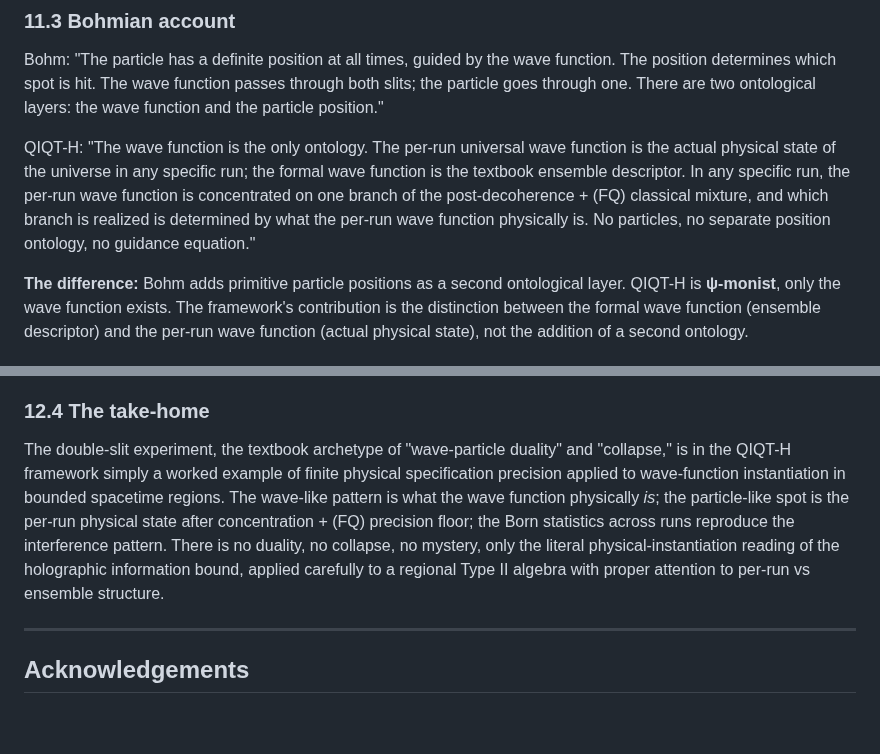
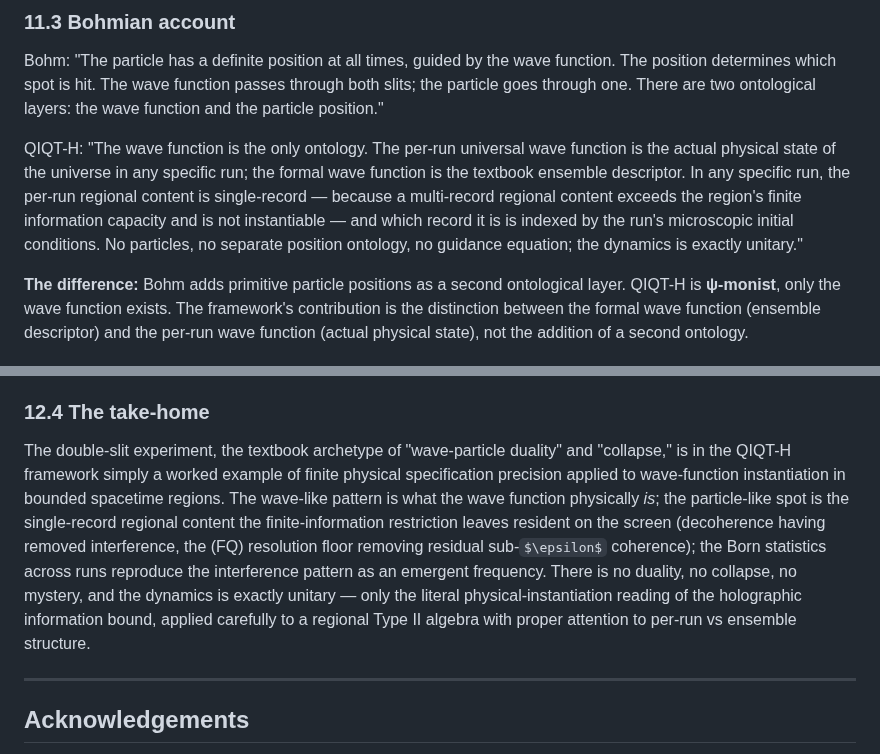
Before and after one commit to kaplan196883/QIQT-H, a Markdown page: QIQT_Math.md, 2 parts joined by grey strips. Drawn GitHub-style; some formulas as TeX source; blank space fills up the shorter version.

Commit message:
Final 3 residual spots: Math psi-monism/conclusion, Position one-world-per-run
Last old-framing remnants cleared (corpus sweep now reports clean
across all four published docs):

  - Math psi-monism quote (~631): "per-run wave function is concentrated
    on one branch" -> per-run regional content is single-record because
    a multi-record content is non-instantiable; IC index which; exactly
    unitary.
  - Math conclusion (~697): "particle-like spot is the per-run state
    after concentration + precision floor" -> single-record regional
    content from the finite-information restriction (decoherence removes
    interference, resolution floor removes residual coherence); Born as
    emergent frequency; exactly unitary.
  - Position "One world per run" (~137): "alternative components have
    amplitudes below the resolution and are physically the same state as
    amplitude zero" -> per-run regional content single-record (multi-
    record content not instantiable); unrealized records have no
    physical referent; IC index which; exactly unitary.

All four docs now consistently state the canonical reading: exact
unitary dynamics, Hamiltonians unconstrained, (FQ) a restriction on
which regional contents are instantiable (not on amplitudes or
dynamics), single-record per run from the finite-information capacity
restriction, IC indexing which record, probability emergent (only
amplitude and branch count fundamental). Lean unchanged.

Co-Authored-By: Claude Opus 4.8 (1M context) <noreply@anthropic.com>

```diff
--- a/QIQT_Math.md
+++ b/QIQT_Math.md
@@ -628,7 +628,7 @@ QIQT-H: "The per-run regional content on the screen region is a single-record co
 
 Bohm: "The particle has a definite position at all times, guided by the wave function. The position determines which spot is hit. The wave function passes through both slits; the particle goes through one. There are two ontological layers: the wave function and the particle position."
 
-QIQT-H: "The wave function is the only ontology. The per-run universal wave function is the actual physical state of the universe in any specific run; the formal wave function is the textbook ensemble descriptor. In any specific run, the per-run wave function is concentrated on one branch of the post-decoherence + (FQ) classical mixture, and which branch is realized is determined by what the per-run wave function physically is. No particles, no separate position ontology, no guidance equation."
+QIQT-H: "The wave function is the only ontology. The per-run universal wave function is the actual physical state of the universe in any specific run; the formal wave function is the textbook ensemble descriptor. In any specific run, the per-run regional content is single-record — because a multi-record regional content exceeds the region's finite information capacity and is not instantiable — and which record it is is indexed by the run's microscopic initial conditions. No particles, no separate position ontology, no guidance equation; the dynamics is exactly unitary."
 
 **The difference:** Bohm adds primitive particle positions as a second ontological layer. QIQT-H is **ψ-monist**, only the wave function exists. The framework's contribution is the distinction between the formal wave function (ensemble descriptor) and the per-run wave function (actual physical state), not the addition of a second ontology.
 
@@ -694,7 +694,7 @@ The present worked example demonstrates that *if the open problems are resolved*
 
 ### 12.4 The take-home
 
-The double-slit experiment, the textbook archetype of "wave-particle duality" and "collapse," is in the QIQT-H framework simply a worked example of finite physical specification precision applied to wave-function instantiation in bounded spacetime regions. The wave-like pattern is what the wave function physically *is*; the particle-like spot is the per-run physical state after concentration + (FQ) precision floor; the Born statistics across runs reproduce the interference pattern. There is no duality, no collapse, no mystery, only the literal physical-instantiation reading of the holographic information bound, applied carefully to a regional Type II algebra with proper attention to per-run vs ensemble structure.
+The double-slit experiment, the textbook archetype of "wave-particle duality" and "collapse," is in the QIQT-H framework simply a worked example of finite physical specification precision applied to wave-function instantiation in bounded spacetime regions. The wave-like pattern is what the wave function physically *is*; the particle-like spot is the single-record regional content the finite-information restriction leaves resident on the screen (decoherence having removed interference, the (FQ) resolution floor removing residual sub-$\epsilon$ coherence); the Born statistics across runs reproduce the interference pattern as an emergent frequency. There is no duality, no collapse, no mystery, and the dynamics is exactly unitary — only the literal physical-instantiation reading of the holographic information bound, applied carefully to a regional Type II algebra with proper attention to per-run vs ensemble structure.
 
 ---
 
```
Also changed, not shown: QIQT_Position_Paper.md (+1 -1 lines).
